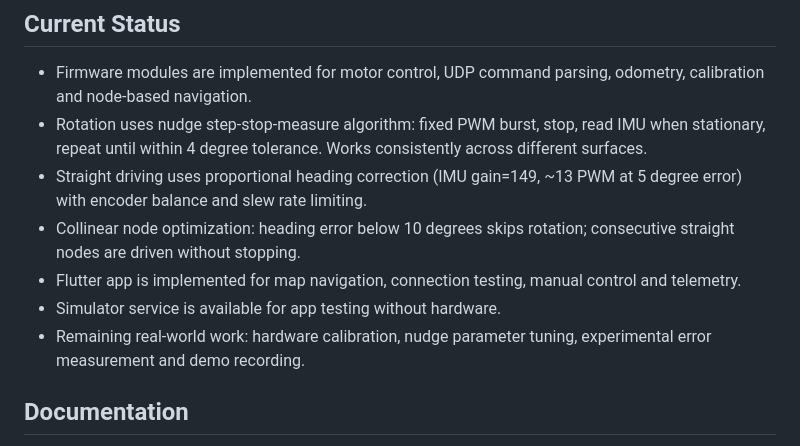
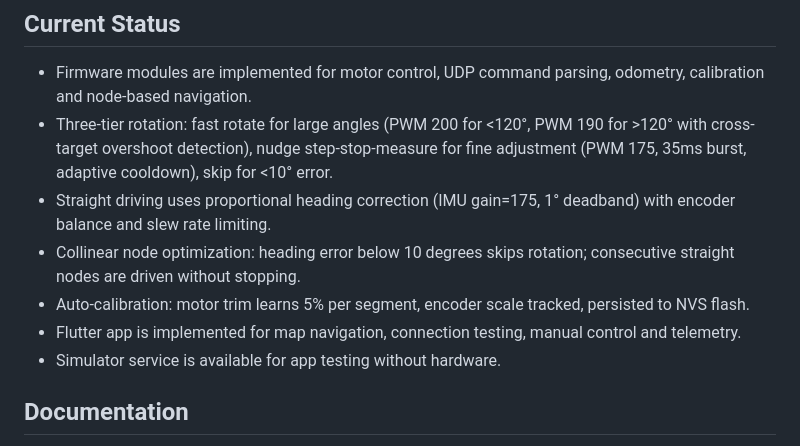
Before and after one commit to ngxziet/doantotnghiep_viet, a Markdown page: README.md, the part around the change. Drawn GitHub-style.

```diff
--- a/README.md
+++ b/README.md
@@ -269,12 +269,12 @@ flutter test
 ## Current Status
 
 - Firmware modules are implemented for motor control, UDP command parsing, odometry, calibration and node-based navigation.
-- Rotation uses nudge step-stop-measure algorithm: fixed PWM burst, stop, read IMU when stationary, repeat until within 4 degree tolerance. Works consistently across different surfaces.
-- Straight driving uses proportional heading correction (IMU gain=149, ~13 PWM at 5 degree error) with encoder balance and slew rate limiting.
+- Three-tier rotation: fast rotate for large angles (PWM 200 for <120°, PWM 190 for >120° with cross-target overshoot detection), nudge step-stop-measure for fine adjustment (PWM 175, 35ms burst, adaptive cooldown), skip for <10° error.
+- Straight driving uses proportional heading correction (IMU gain=175, 1° deadband) with encoder balance and slew rate limiting.
 - Collinear node optimization: heading error below 10 degrees skips rotation; consecutive straight nodes are driven without stopping.
+- Auto-calibration: motor trim learns 5% per segment, encoder scale tracked, persisted to NVS flash.
 - Flutter app is implemented for map navigation, connection testing, manual control and telemetry.
 - Simulator service is available for app testing without hardware.
-- Remaining real-world work: hardware calibration, nudge parameter tuning, experimental error measurement and demo recording.
 
 ## Documentation
 
```
Also changed, not shown: docs/codebase-summary.md (+25 -12 lines).
